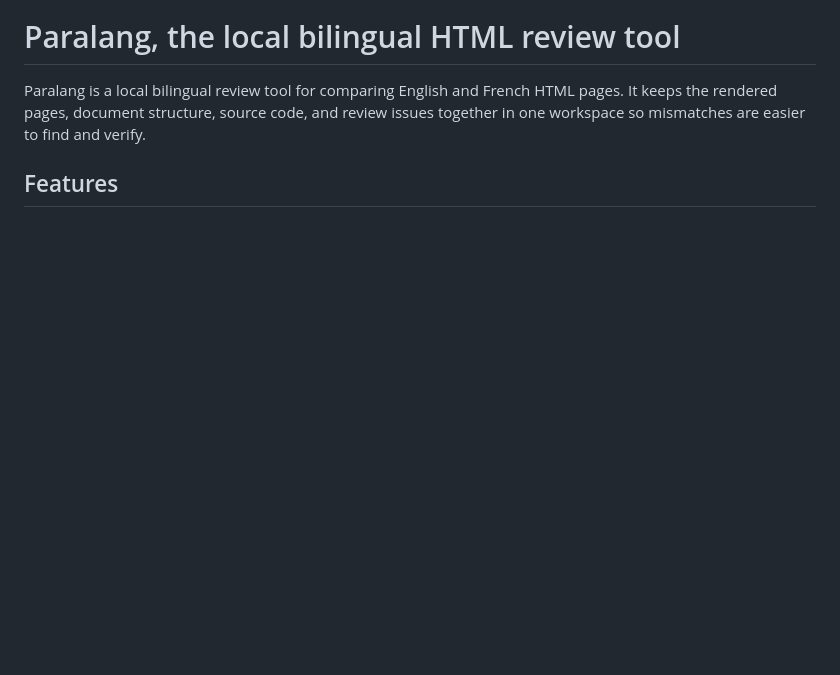
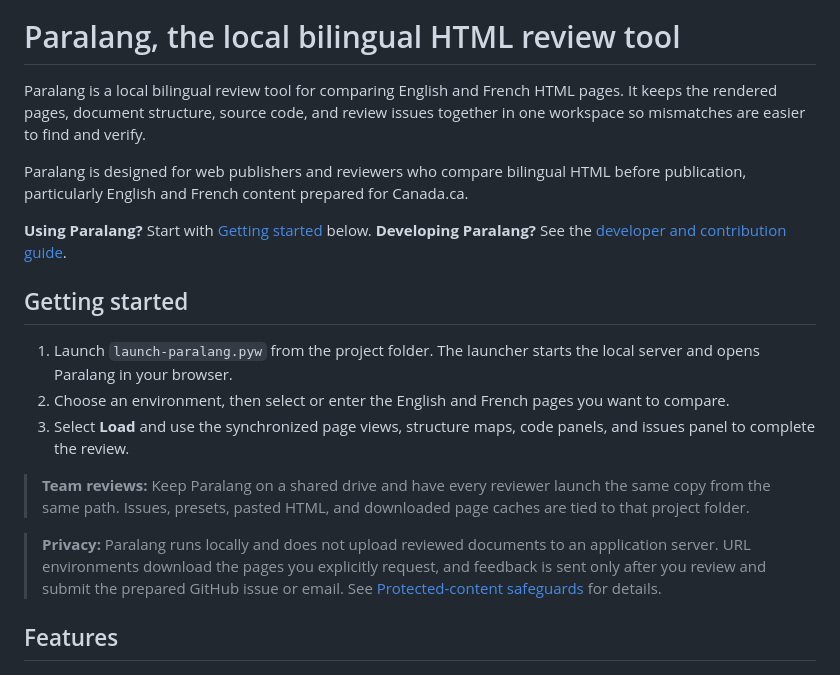
Before and after one commit to gjolicoe/Paralang, a Markdown page: README.md, the part around the change. Drawn GitHub-style; blank space fills up the shorter version.

Commit message:
Updated README, added second CONTRIBUTING readme for additional information for developers.

```diff
--- a/README.md
+++ b/README.md
@@ -9,6 +9,26 @@
 <h1>Paralang, the local bilingual HTML review tool</h1>
 
 <p>Paralang is a local bilingual review tool for comparing English and French HTML pages. It keeps the rendered pages, document structure, source code, and review issues together in one workspace so mismatches are easier to find and verify.</p>
+
+<p>Paralang is designed for web publishers and reviewers who compare bilingual HTML before publication, particularly English and French content prepared for Canada.ca.</p>
+
+<p><strong>Using Paralang?</strong> Start with <a href="#getting-started">Getting started</a> below. <strong>Developing Paralang?</strong> See the <a href="CONTRIBUTING.md">developer and contribution guide</a>.</p>
+
+<h2>Getting started</h2>
+
+<ol>
+  <li>Launch <code>launch-paralang.pyw</code> from the project folder. The launcher starts the local server and opens Paralang in your browser.</li>
+  <li>Choose an environment, then select or enter the English and French pages you want to compare.</li>
+  <li>Select <strong>Load</strong> and use the synchronized page views, structure maps, code panels, and issues panel to complete the review.</li>
+</ol>
+
+<blockquote>
+  <p><strong>Team reviews:</strong> Keep Paralang on a shared drive and have every reviewer launch the same copy from the same path. Issues, presets, pasted HTML, and downloaded page caches are tied to that project folder.</p>
+</blockquote>
+
+<blockquote>
+  <p><strong>Privacy:</strong> Paralang runs locally and does not upload reviewed documents to an application server. URL environments download the pages you explicitly request, and feedback is sent only after you review and submit the prepared GitHub issue or email. See <a href="#protected-content-safeguards">Protected-content safeguards</a> for details.</p>
+</blockquote>
 
 <h2>Features</h2>
 
```
Also changed, not shown: CONTRIBUTING.md (added, +100 -0 lines).
